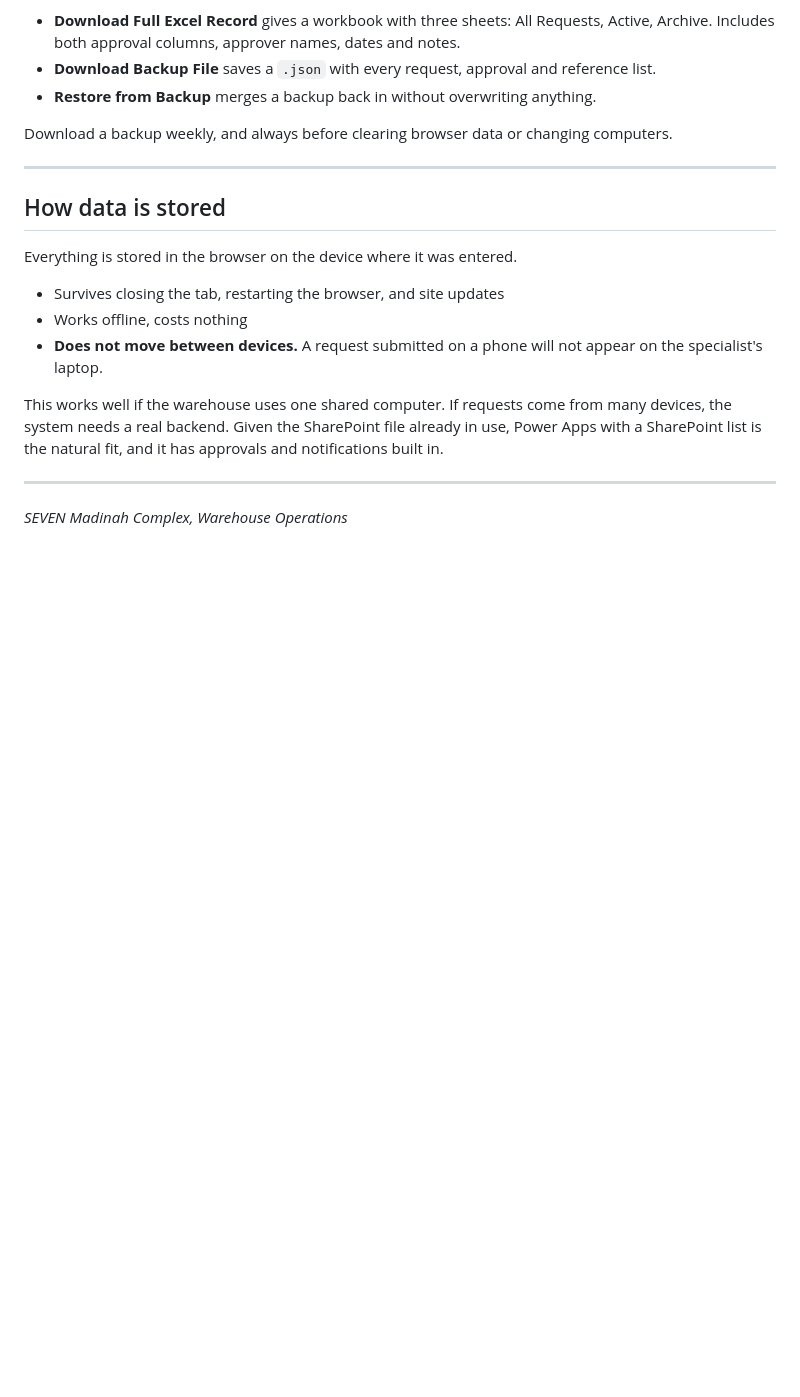
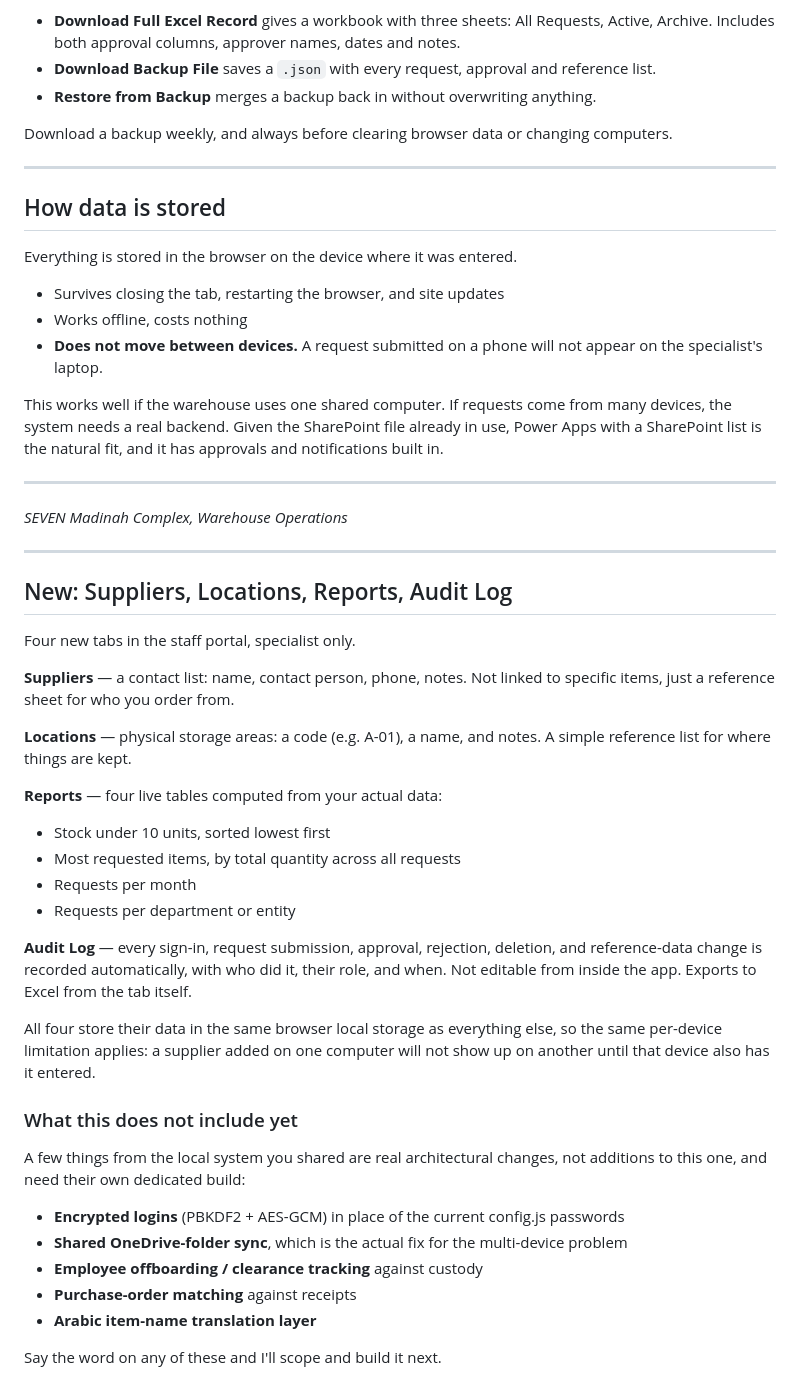
Before and after one commit to sarahalahmadi/sarahalahmadi.github.io, a Markdown page: README.md, the part around one of its changes. GitHub-like rendering; blank space fills up the shorter version.

```diff
--- a/README.md
+++ b/README.md
@@ -145,3 +145,36 @@ This works well if the warehouse uses one shared computer. If requests come from
 ---
 
 *SEVEN Madinah Complex, Warehouse Operations*
+
+
+---
+
+## New: Suppliers, Locations, Reports, Audit Log
+
+Four new tabs in the staff portal, specialist only.
+
+**Suppliers** — a contact list: name, contact person, phone, notes. Not linked to specific items, just a reference sheet for who you order from.
+
+**Locations** — physical storage areas: a code (e.g. A-01), a name, and notes. A simple reference list for where things are kept.
+
+**Reports** — four live tables computed from your actual data:
+- Stock under 10 units, sorted lowest first
+- Most requested items, by total quantity across all requests
+- Requests per month
+- Requests per department or entity
+
+**Audit Log** — every sign-in, request submission, approval, rejection, deletion, and reference-data change is recorded automatically, with who did it, their role, and when. Not editable from inside the app. Exports to Excel from the tab itself.
+
+All four store their data in the same browser local storage as everything else, so the same per-device limitation applies: a supplier added on one computer will not show up on another until that device also has it entered.
+
+### What this does not include yet
+
+A few things from the local system you shared are real architectural changes, not additions to this one, and need their own dedicated build:
+
+- **Encrypted logins** (PBKDF2 + AES-GCM) in place of the current config.js passwords
+- **Shared OneDrive-folder sync**, which is the actual fix for the multi-device problem
+- **Employee offboarding / clearance tracking** against custody
+- **Purchase-order matching** against receipts
+- **Arabic item-name translation layer**
+
+Say the word on any of these and I'll scope and build it next.
```
Also changed, not shown: other parts of README.md (+1 -1 lines).
